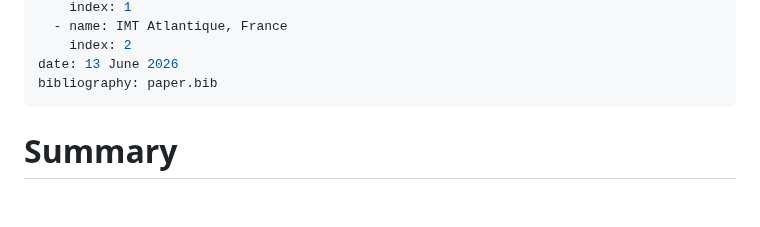
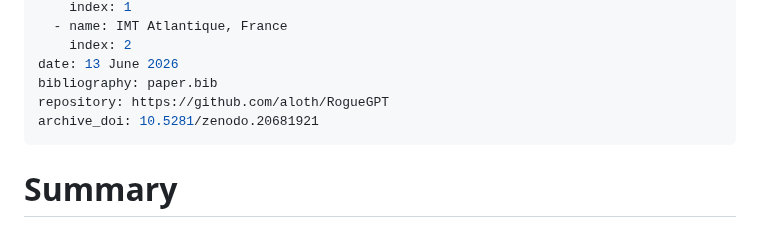
Before and after one commit to aloth/RogueGPT, a Markdown page: paper/paper.md, the part around the change. Rendered like a GitHub page; blank space fills up the shorter version.

Commit message:
feat: add Zenodo software archive DOI to JOSS paper header
DOI: 10.5281/zenodo.20681921 (automatically minted via Zenodo-GitHub integration)

```diff
--- a/paper/paper.md
+++ b/paper/paper.md
@@ -24,6 +24,8 @@ affiliations:
     index: 2
 date: 13 June 2026
 bibliography: paper.bib
+repository: https://github.com/aloth/RogueGPT
+archive_doi: 10.5281/zenodo.20681921
 ---
 
 # Summary
```
